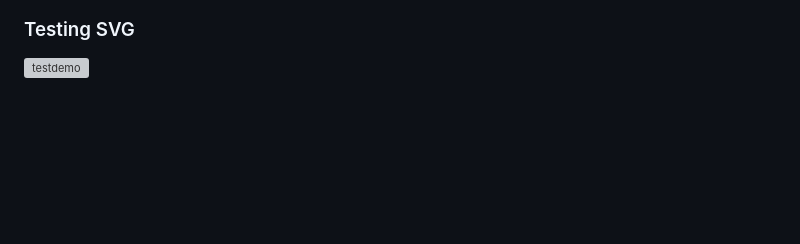
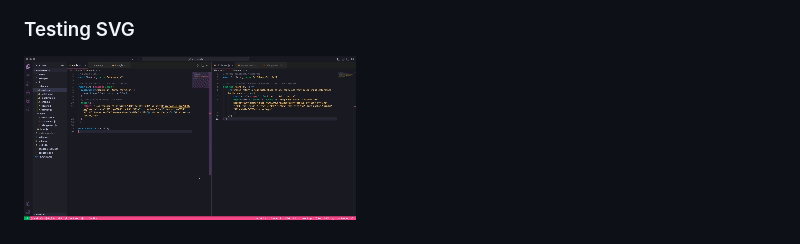
Before and after one commit to christiecamp/lazy-hands, a Markdown page: README.md, the part around the change printed below. Drawn GitHub-style; pictures changed too: assets/testing.gif (added); blank space fills up the shorter version; grey boxes are pictures that could not be loaded.

Commit message:
added testing walkthrough and final touches to README

```diff
--- a/README.md
+++ b/README.md
@@ -84,7 +84,7 @@ The included demo demonstrates the command-line application and testing of the r
 
 ### Testing SVG
 
-![testdemo]()
+![testdemo](./assets/testing.gif)
 
 
 ### ![testing](./assets/branding/14.png)
```
Also changed, not shown: other parts of README.md (+1 -1 lines).
